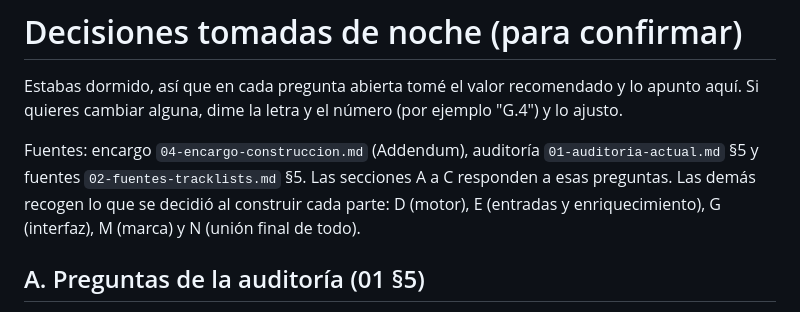
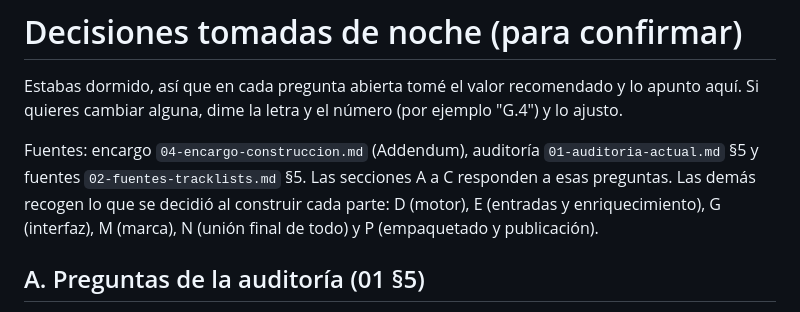
Before and after one commit to blessel-dev/tracklister, a Markdown page: DECISIONES.md, the part around one of its changes. Drawn GitHub-style.

```diff
--- a/DECISIONES.md
+++ b/DECISIONES.md
@@ -2,7 +2,7 @@
 
 Estabas dormido, así que en cada pregunta abierta tomé el valor recomendado y lo apunto aquí. Si quieres cambiar alguna, dime la letra y el número (por ejemplo "G.4") y lo ajusto.
 
-Fuentes: encargo `04-encargo-construccion.md` (Addendum), auditoría `01-auditoria-actual.md` §5 y fuentes `02-fuentes-tracklists.md` §5. Las secciones A a C responden a esas preguntas. Las demás recogen lo que se decidió al construir cada parte: D (motor), E (entradas y enriquecimiento), G (interfaz), M (marca) y N (unión final de todo).
+Fuentes: encargo `04-encargo-construccion.md` (Addendum), auditoría `01-auditoria-actual.md` §5 y fuentes `02-fuentes-tracklists.md` §5. Las secciones A a C responden a esas preguntas. Las demás recogen lo que se decidió al construir cada parte: D (motor), E (entradas y enriquecimiento), G (interfaz), M (marca), N (unión final de todo) y P (empaquetado y publicación).
 
 ## A. Preguntas de la auditoría (01 §5)
 
```
Also changed, not shown: other parts of DECISIONES.md (+29 -0 lines).
